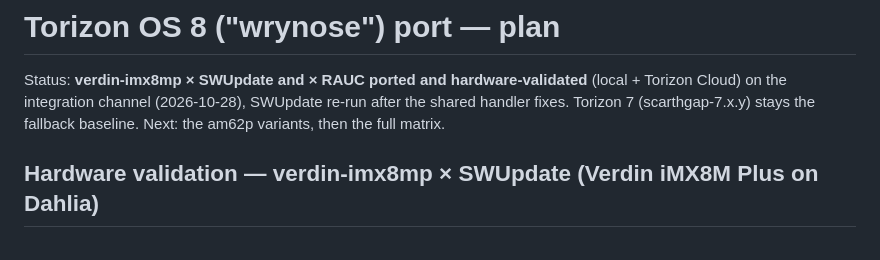
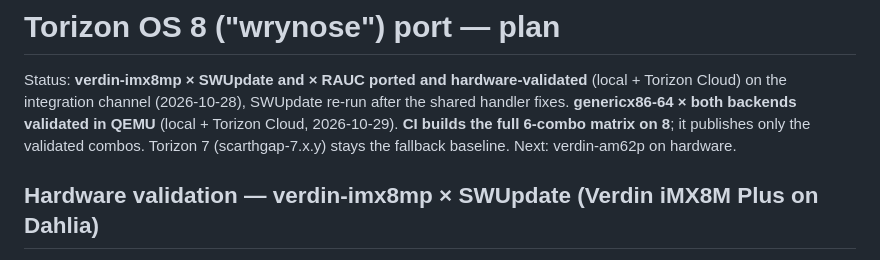
Before and after one commit to EstebanSannin/torizon-ab-manifest, a Markdown page: docs/torizon8-port-plan.md, the part around one of its changes. GitHub-like rendering.

```diff
--- a/docs/torizon8-port-plan.md
+++ b/docs/torizon8-port-plan.md
@@ -2,8 +2,10 @@
 
 Status: **verdin-imx8mp × SWUpdate and × RAUC ported and hardware-validated**
 (local + Torizon Cloud) on the integration channel (2026-10-28), SWUpdate re-run
-after the shared handler fixes. Torizon 7 (scarthgap-7.x.y) stays the fallback
-baseline. Next: the am62p variants, then the full matrix.
+after the shared handler fixes. **genericx86-64 × both backends validated in
+QEMU** (local + Torizon Cloud, 2026-10-29). **CI builds the full 6-combo matrix
+on 8**; it publishes only the validated combos. Torizon 7 (scarthgap-7.x.y)
+stays the fallback baseline. Next: verdin-am62p on hardware.
 
 ## Hardware validation — verdin-imx8mp × SWUpdate (Verdin iMX8M Plus on Dahlia)
 
```
Also changed, not shown: other parts of docs/torizon8-port-plan.md (+49 -0 lines).
